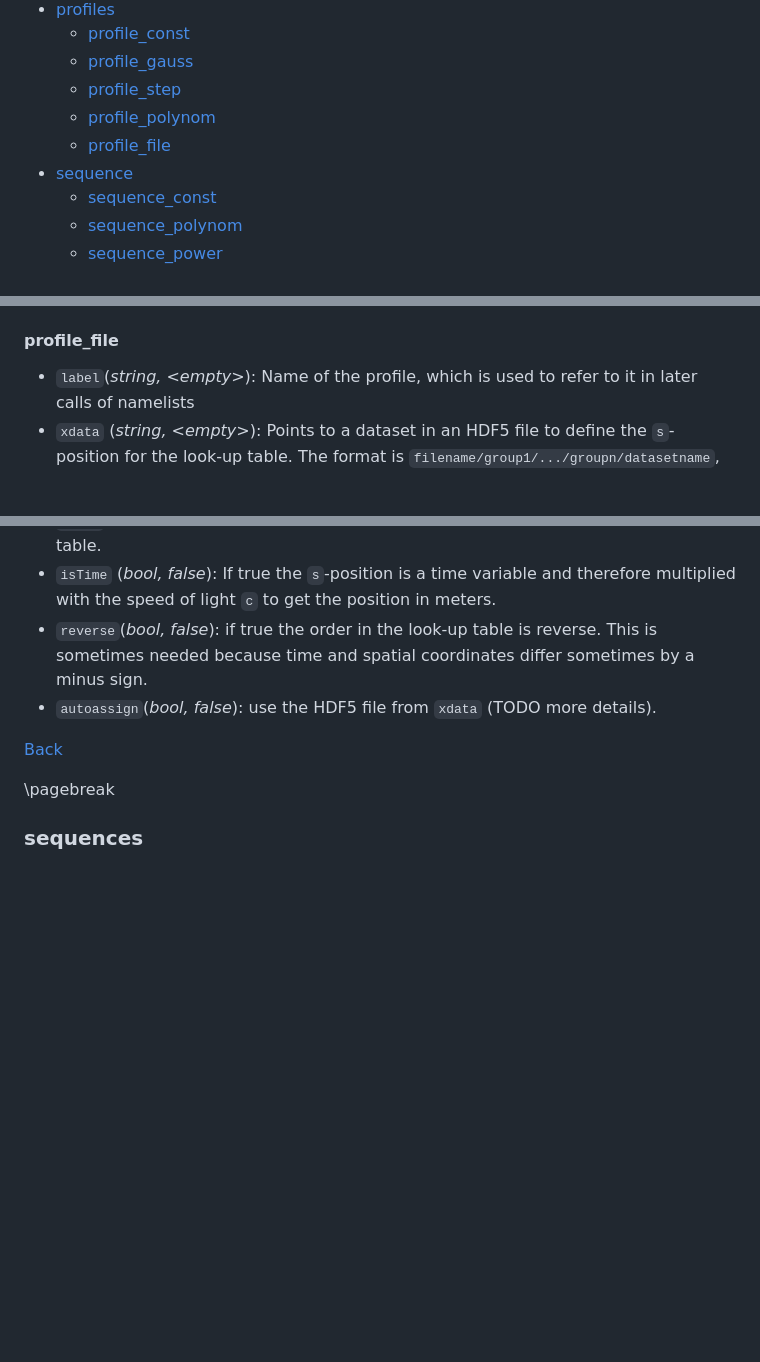
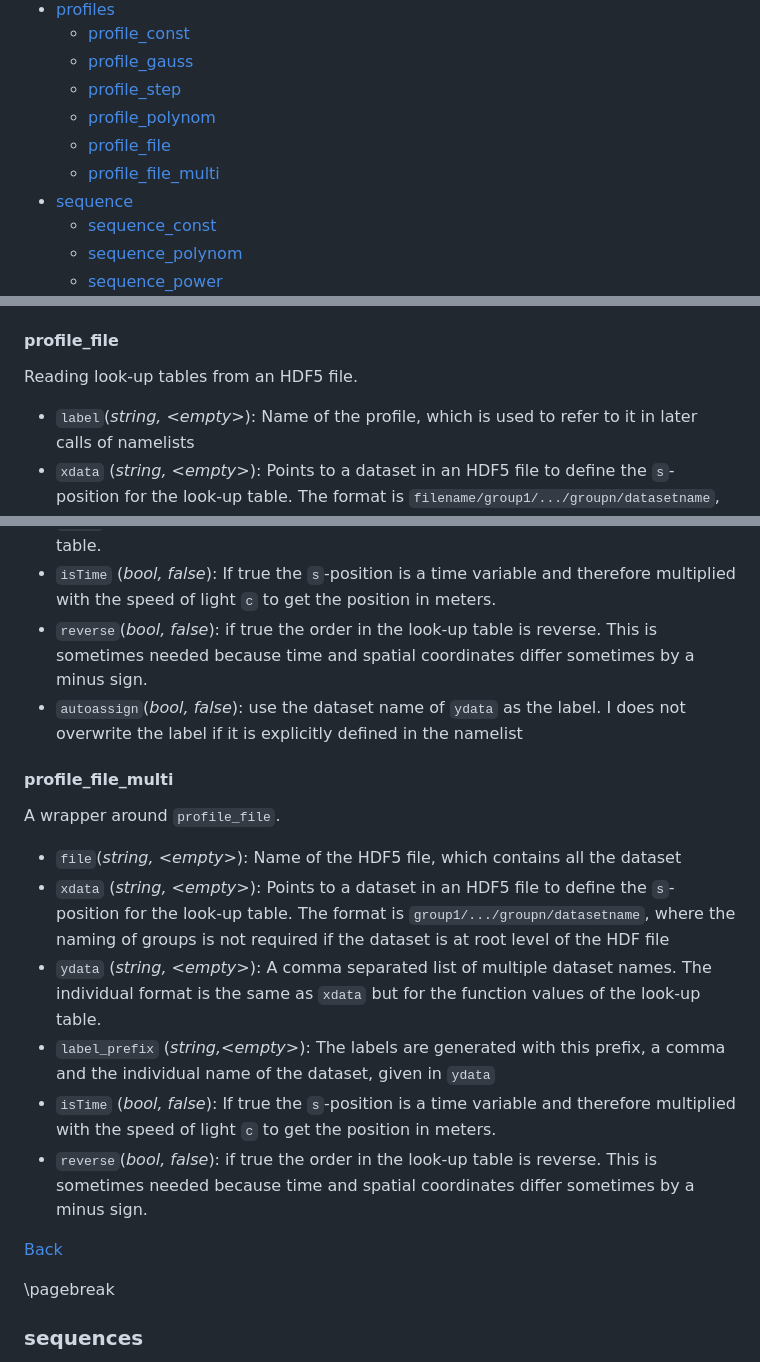
Before and after one commit to svenreiche/Genesis-1.3-Version4, a Markdown page: manual/MAIN_INPUT.md, 3 parts joined by grey strips. GitHub-like rendering; blank space fills up the shorter version.

```diff
--- a/manual/MAIN_INPUT.md
+++ b/manual/MAIN_INPUT.md
@@ -20,6 +20,7 @@ The following describes all supported namelist with their variables, including i
     - [profile_step](#profile_step)
     - [profile_polynom](#profile_polynom)
     - [profile_file](#profile_file)
+    - [profile_file_multi](#profile_file_multi)
   - [sequence](#sequences)
     - [sequence_const](#sequence_const)
     - [sequence_polynom](#sequence_polynom)
@@ -164,12 +165,25 @@ Profiles are defining a dependence on the position in the time frame, which then
 
 #### profile_file
 
+Reading look-up tables from an HDF5 file.
 - `label`(*string, \<empty>*): Name of the profile, which is used to refer to it in later calls of namelists
 - `xdata` (*string, \<empty>*): Points to a dataset in an HDF5 file to define the `s`-position for the look-up table. The format is `filename/group1/.../groupn/datasetname`, where the naming of groups is not required if the dataset is at root level of the HDF file
 - `ydata` (*string, \<empty>*): Same as y data but for the function values of the look-up table.
 - `isTime` (*bool, false*): If true the `s`-position is a time variable and therefore multiplied with the speed of light `c` to get the position in meters.
 - `reverse`(*bool, false*): if true the order in the look-up table is reverse. This is sometimes needed because time and spatial coordinates differ sometimes by a minus sign.
-- `autoassign`(*bool, false*): use the HDF5 file from `xdata` (TODO more details).
+- `autoassign`(*bool, false*): use the dataset name of `ydata` as the label. I does not overwrite the label if it is explicitly defined in the namelist
+
+#### profile_file_multi
+
+A wrapper around `profile_file`.
+
+- `file`(*string, \<empty>*): Name of the HDF5 file, which contains all the dataset
+- `xdata` (*string, \<empty>*): Points to a dataset in an HDF5 file to define the `s`-position for the look-up table. The format is `group1/.../groupn/datasetname`, where the naming of groups is not required if the dataset is at root level of the HDF file
+- `ydata` (*string, \<empty>*): A comma separated list of multiple dataset names. The individual format is the same as `xdata` but for the function values of the look-up table.
+- `label_prefix` (*string,\<empty>*): The labels are generated with this prefix, a comma and the individual name of the dataset, given in `ydata`
+- `isTime` (*bool, false*): If true the `s`-position is a time variable and therefore multiplied with the speed of light `c` to get the position in meters.
+- `reverse`(*bool, false*): if true the order in the look-up table is reverse. This is sometimes needed because time and spatial coordinates differ sometimes by a minus sign.
+
 
 [Back](#supported-namelists)
 
```
Also changed, not shown: CHANGELOG.md (+2 -0 lines).
